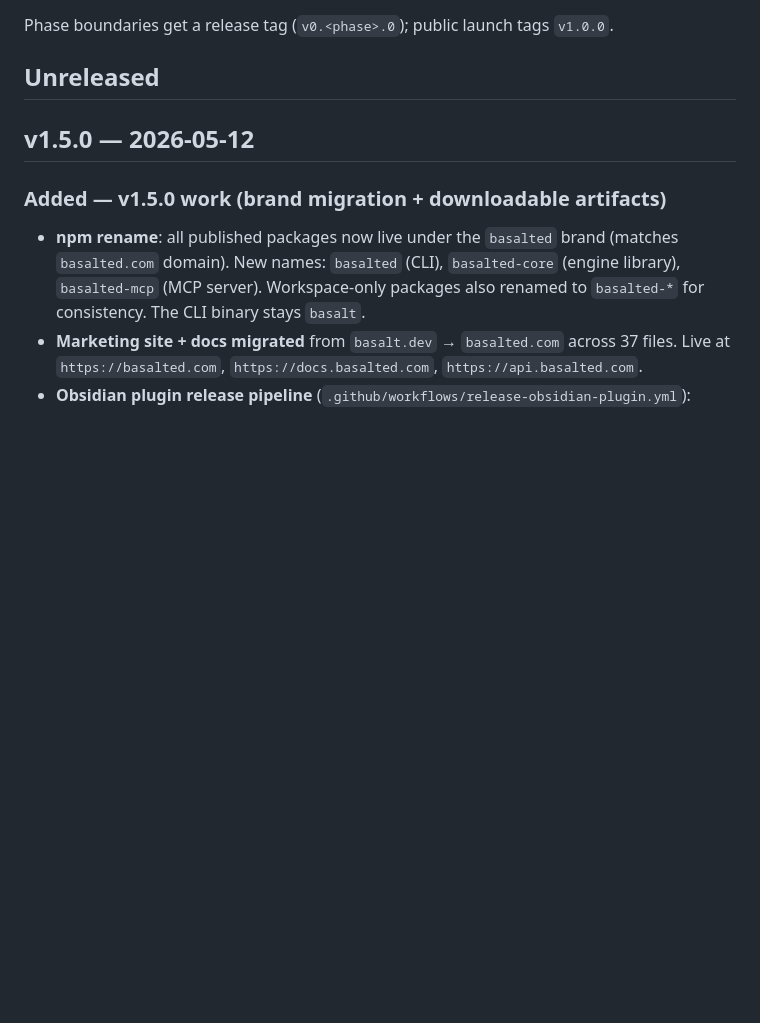
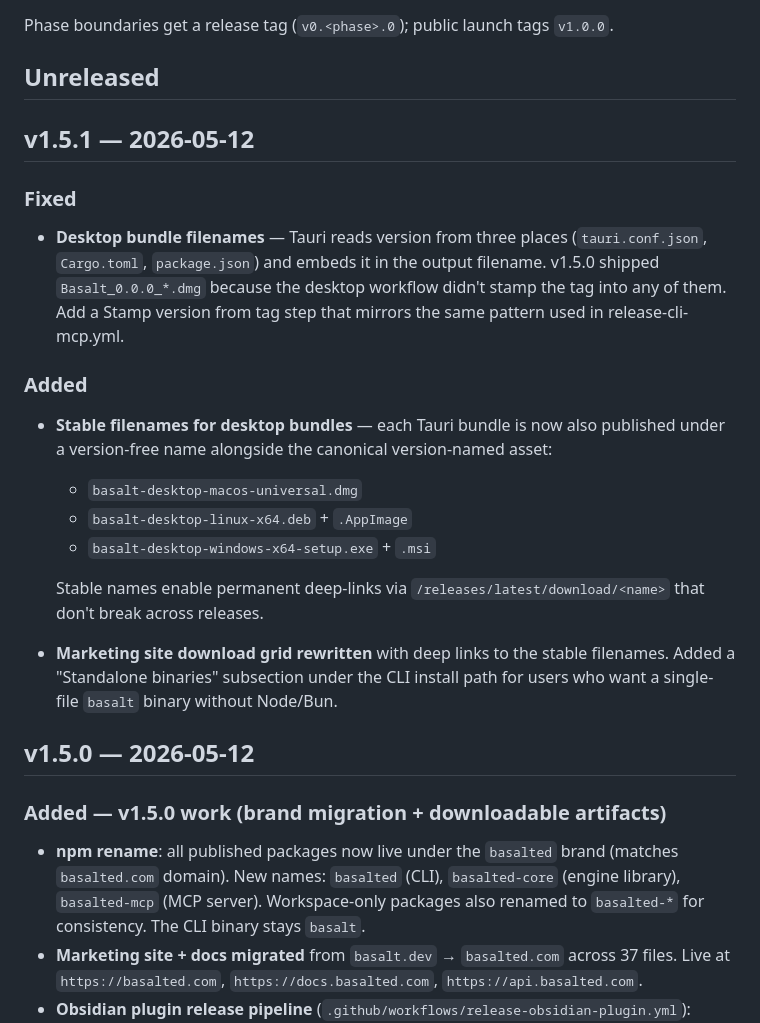
Before and after one commit to plsft/basalt, a Markdown page: CHANGELOG.md, the part around the change. GitHub-like rendering; blank space fills up the shorter version.

Commit message:
[v1.5.1] CHANGELOG

```diff
--- a/CHANGELOG.md
+++ b/CHANGELOG.md
@@ -5,6 +5,31 @@ All notable changes to Basalt are recorded here. The format is based on [Keep a
 Phase boundaries get a release tag (`v0.<phase>.0`); public launch tags `v1.0.0`.
 
 ## Unreleased
+
+## v1.5.1 — 2026-05-12
+
+### Fixed
+- **Desktop bundle filenames** — Tauri reads version from three places
+  (`tauri.conf.json`, `Cargo.toml`, `package.json`) and embeds it in the
+  output filename. v1.5.0 shipped `Basalt_0.0.0_*.dmg` because the
+  desktop workflow didn't stamp the tag into any of them. Add a Stamp
+  version from tag step that mirrors the same pattern used in
+  release-cli-mcp.yml.
+
+### Added
+- **Stable filenames for desktop bundles** — each Tauri bundle is
+  now also published under a version-free name alongside the canonical
+  version-named asset:
+  - `basalt-desktop-macos-universal.dmg`
+  - `basalt-desktop-linux-x64.deb` + `.AppImage`
+  - `basalt-desktop-windows-x64-setup.exe` + `.msi`
+
+  Stable names enable permanent deep-links via
+  `/releases/latest/download/<name>` that don't break across releases.
+- **Marketing site download grid rewritten** with deep links to the
+  stable filenames. Added a "Standalone binaries" subsection under the
+  CLI install path for users who want a single-file `basalt` binary
+  without Node/Bun.
 
 ## v1.5.0 — 2026-05-12
 
```
